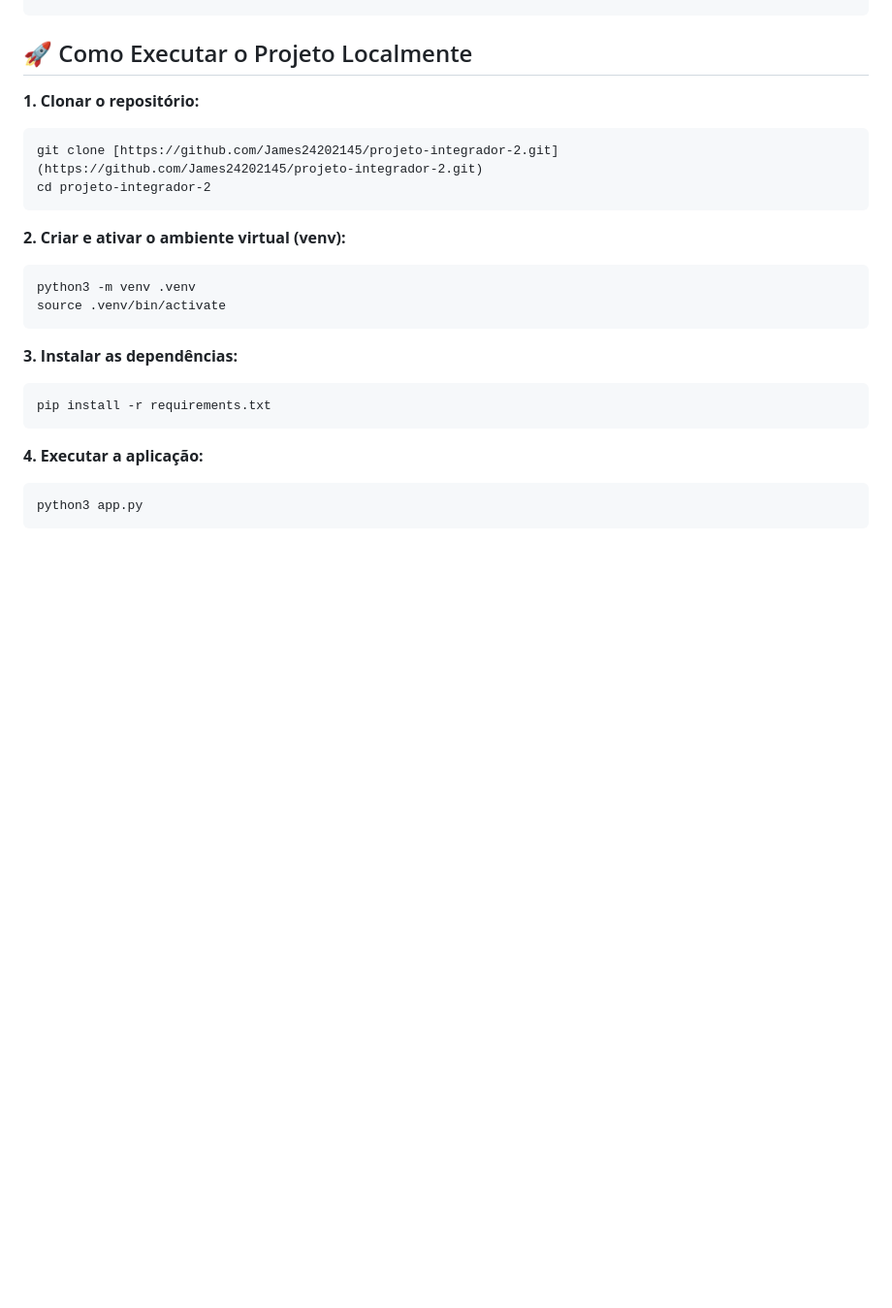
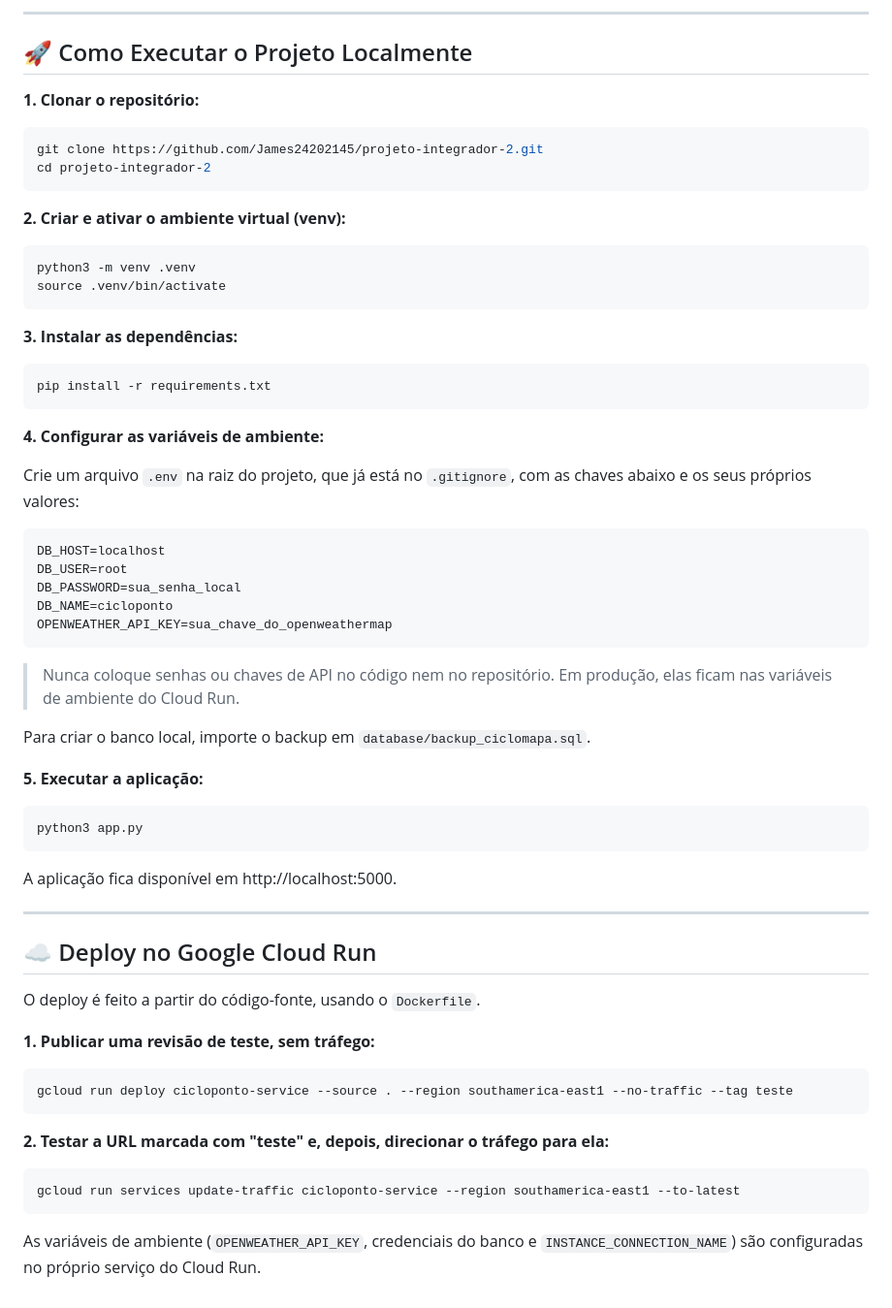
Before and after one commit to James24202145/projeto-integrador-2, a Markdown page: README.md, the part around one of its changes. Shown at 97% size. Rendered like a GitHub page; blank space fills up the shorter version.

````diff
--- a/README.md
+++ b/README.md
@@ -80,26 +144,67 @@ Projeto Integrador II/
+---
 
 ## 🚀 Como Executar o Projeto Localmente
 
 **1. Clonar o repositório:**
 
-```
-git clone [https://github.com/James24202145/projeto-integrador-2.git](https://github.com/James24202145/projeto-integrador-2.git)
+```bash
+git clone https://github.com/James24202145/projeto-integrador-2.git
 cd projeto-integrador-2
 ```
+
 **2. Criar e ativar o ambiente virtual (venv):**
 
-```￼
+```bash
 python3 -m venv .venv
 source .venv/bin/activate
 ```
+
 **3. Instalar as dependências:**
 
-```￼
+```bash
 pip install -r requirements.txt
 ```
 
-**4. Executar a aplicação:**
+**4. Configurar as variáveis de ambiente:**
 
-```￼
+Crie um arquivo `.env` na raiz do projeto, que já está no `.gitignore`, com as chaves abaixo e os seus próprios valores:
+
+```text
+DB_HOST=localhost
+DB_USER=root
+DB_PASSWORD=sua_senha_local
+DB_NAME=cicloponto
+OPENWEATHER_API_KEY=sua_chave_do_openweathermap
+```
+
+> Nunca coloque senhas ou chaves de API no código nem no repositório. Em produção, elas ficam nas variáveis de ambiente do Cloud Run.
+
+Para criar o banco local, importe o backup em `database/backup_ciclomapa.sql`.
+
+**5. Executar a aplicação:**
+
+```bash
 python3 app.py
 ```
+
+A aplicação fica disponível em http://localhost:5000.
+
+---
+
+## ☁️ Deploy no Google Cloud Run
+
+O deploy é feito a partir do código-fonte, usando o `Dockerfile`.
+
+**1. Publicar uma revisão de teste, sem tráfego:**
+
+```bash
+gcloud run deploy cicloponto-service --source . --region southamerica-east1 --no-traffic --tag teste
+```
+
+**2. Testar a URL marcada com "teste" e, depois, direcionar o tráfego para ela:**
+
+```bash
+gcloud run services update-traffic cicloponto-service --region southamerica-east1 --to-latest
+```
+
+As variáveis de ambiente (`OPENWEATHER_API_KEY`, credenciais do banco e `INSTANCE_CONNECTION_NAME`) são configuradas no próprio serviço do Cloud Run.
````
Also changed, not shown: other parts of README.md (+85 -21 lines).
